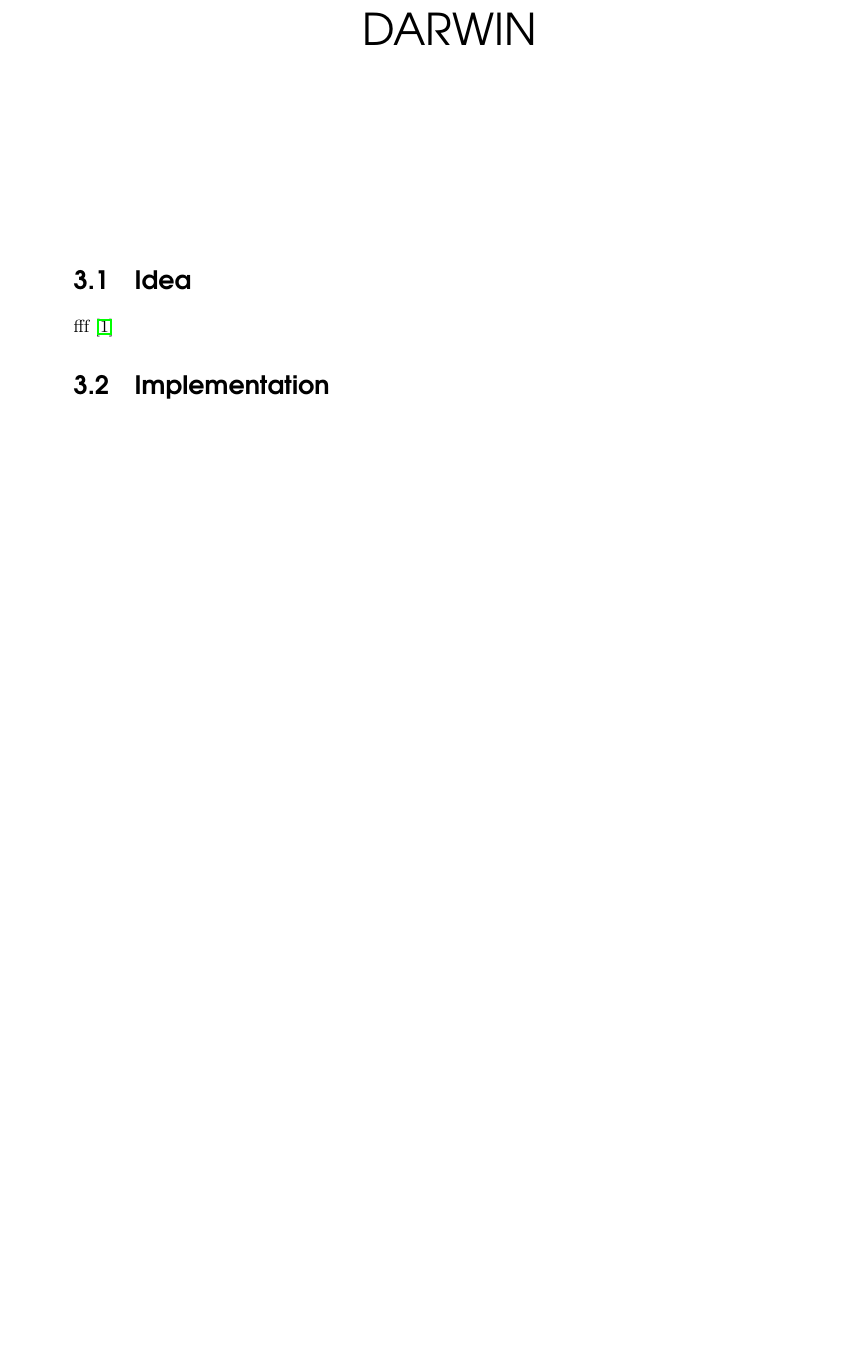
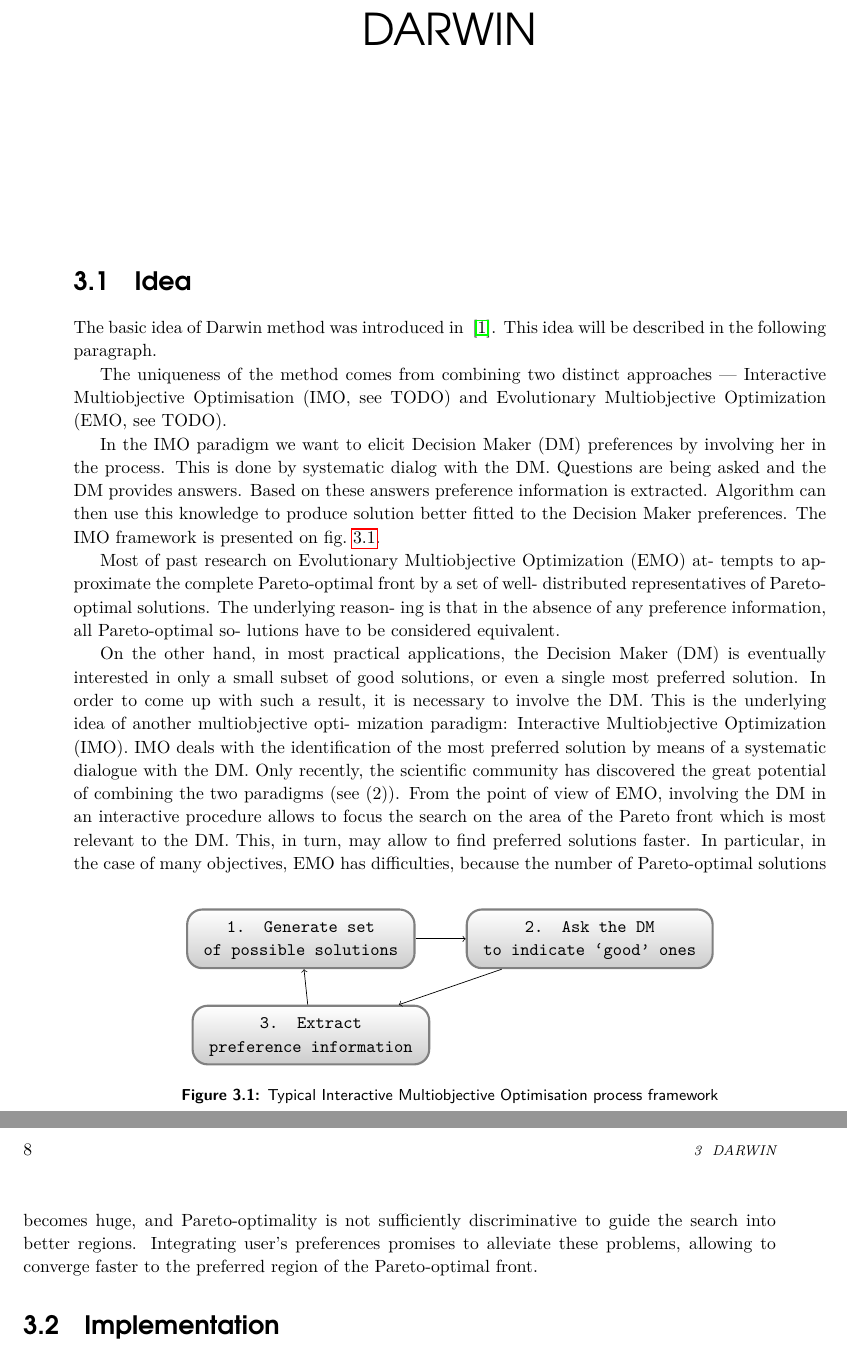
Before and after one commit to igor-kupczynski/DarwinDS, a LaTeX thesis (Thesis/main.tex, which reads Thesis/sec_darwin_idea.tex): part of page 9 of 21 before the commit and two parts of pages 9 and 10 of 21 after it, the two joined at a grey line, cut so that both start at the same text, the shorter picture padded with empty space. Compiled offline with pdfLaTeX.

Commit message:
Working on the idea section

```diff
--- a/Thesis/main.tex
+++ b/Thesis/main.tex
@@ -7,6 +7,13 @@
 \usepackage{amsfonts}
 \usepackage{subfigure}
 \usepackage{appendix}
+
+
+\usepackage{pstricks}
+\usepackage{psfrag}
+\usepackage{xcolor}
+\usepackage{tikz}
+\usetikzlibrary{arrows,chains,decorations.pathmorphing,backgrounds,positioning,fit}
 
 \renewcommand{\appendixtocname}{Appendices}
 \renewcommand{\appendixpagename}{Appendices}
@@ -18,6 +25,8 @@
 
 \title{Interactive evolutionary algorithm \\ for robust multiobjective
   optimization}
+
+\input{z_tikz_styles}
 
 \begin{document}
 \maketitle
--- a/Thesis/sec_darwin_idea.tex
+++ b/Thesis/sec_darwin_idea.tex
@@ -1 +1,74 @@
-fff \cite{GMS09}
+The basic idea of Darwin method was introduced in~ \cite{GMS09}. This idea will
+be described in the following paragraph.
+
+The uniqueness of the method comes from combining two distinct approaches ---
+Interactive Multiobjective Optimisation (IMO, see~TODO) and Evolutionary
+Multiobjective Optimization (EMO, see~TODO).
+
+In the IMO paradigm we want to elicit Decision Maker (DM) preferences by
+involving her in the process. This is done by systematic dialog with the
+DM. Questions are being asked and the DM provides answers. Based on these
+answers preference information is extracted. Algorithm can then use this
+knowledge to produce solution better fitted to the Decision Maker
+preferences. The IMO framework is presented on
+fig.~\ref{fig:interactive-process}.
+
+\begin{figure}
+  \begin{center}
+    \begin{tikzpicture}[start chain, node distance=10mm,
+        every join/.style={->}]
+
+
+      \node (gen)     [on chain, join, roundrect]{
+        \begin{tabular}{c}
+          1. Generate set\\
+          of possible solutions
+      \end{tabular}};
+
+      \node (ask) [on chain, join, roundrect] {
+        \begin{tabular}{c}
+          2. Ask the DM \\
+          to indicate `good' ones
+      \end{tabular}};
+
+      \begin{scope}[start branch=store]
+        \node (store) [roundrect,on chain=going below left,join] {
+          \begin{tabular}{c}
+            3. Extract \\
+            preference information
+        \end{tabular}};
+      \end{scope}
+
+
+      \path (store) edge[->] (gen);
+    \end{tikzpicture}
+    \caption{Typical Interactive Multiobjective
+      Optimisation process framework\label{fig:interactive-process}}
+  \end{center}
+\end{figure}
+
+
+
+Most of past research on Evolutionary Multiobjective Optimization (EMO) at-
+tempts to approximate the complete Pareto-optimal front by a set of well-
+distributed representatives of Pareto-optimal solutions. The underlying reason-
+ing is that in the absence of any preference information, all Pareto-optimal so-
+lutions have to be considered equivalent.
+
+
+    On the other hand, in most practical applications, the Decision Maker (DM)
+is eventually interested in only a small subset of good solutions, or even a single
+most preferred solution. In order to come up with such a result, it is necessary
+to involve the DM. This is the underlying idea of another multiobjective opti-
+mization paradigm: Interactive Multiobjective Optimization (IMO). IMO deals
+with the identification of the most preferred solution by means of a systematic
+dialogue with the DM. Only recently, the scientific community has discovered
+the great potential of combining the two paradigms (see (2)). From the point of
+view of EMO, involving the DM in an interactive procedure allows to focus the
+search on the area of the Pareto front which is most relevant to the DM. This,
+in turn, may allow to find preferred solutions faster. In particular, in the case
+of many objectives, EMO has difficulties, because the number of Pareto-optimal
+solutions becomes huge, and Pareto-optimality is not sufficiently discriminative
+to guide the search into better regions. Integrating user’s preferences promises
+to alleviate these problems, allowing to converge faster to the preferred region
+of the Pareto-optimal front.
```
Also changed, not shown: Thesis/z_tikz_styles.tex (added, +43 -0 lines), Thesis/Makefile.
